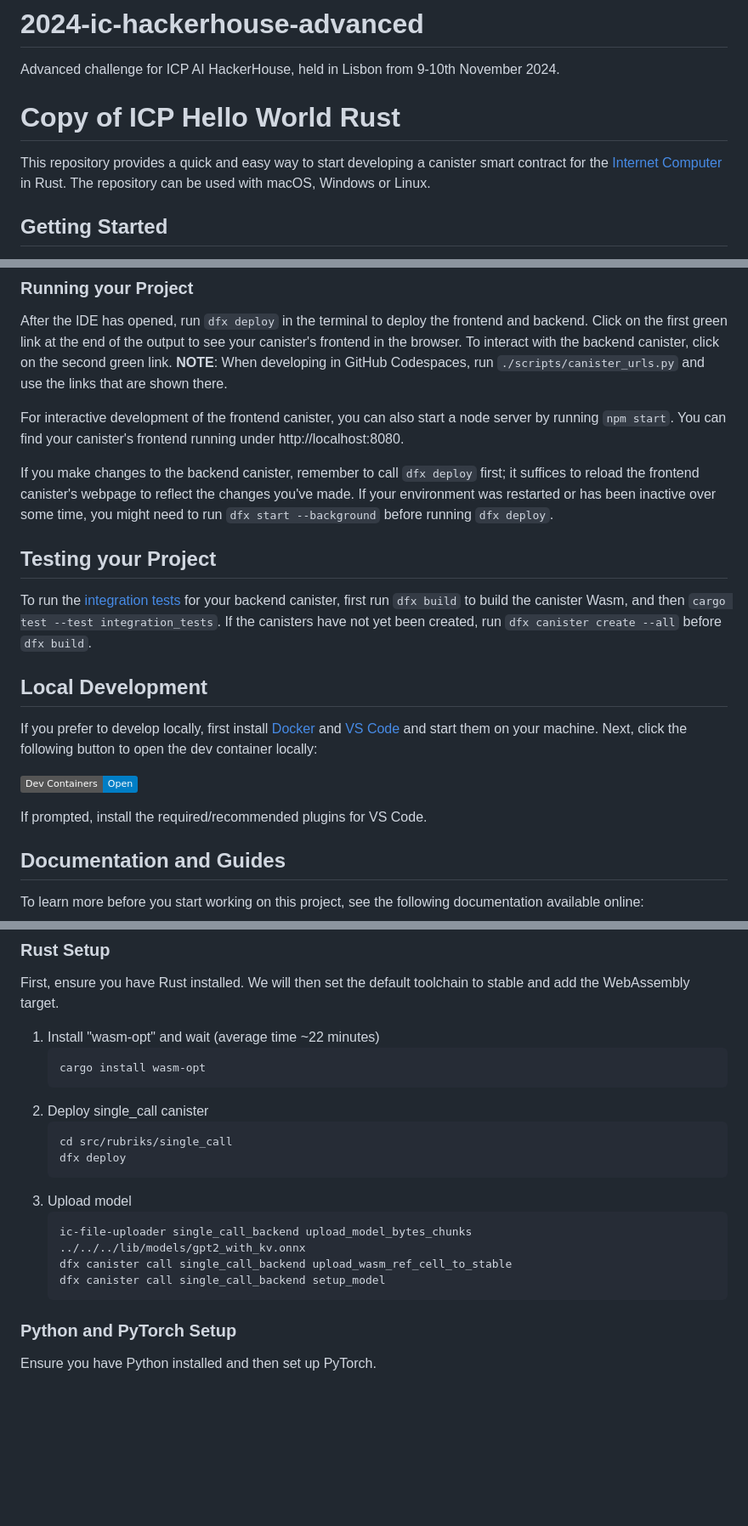
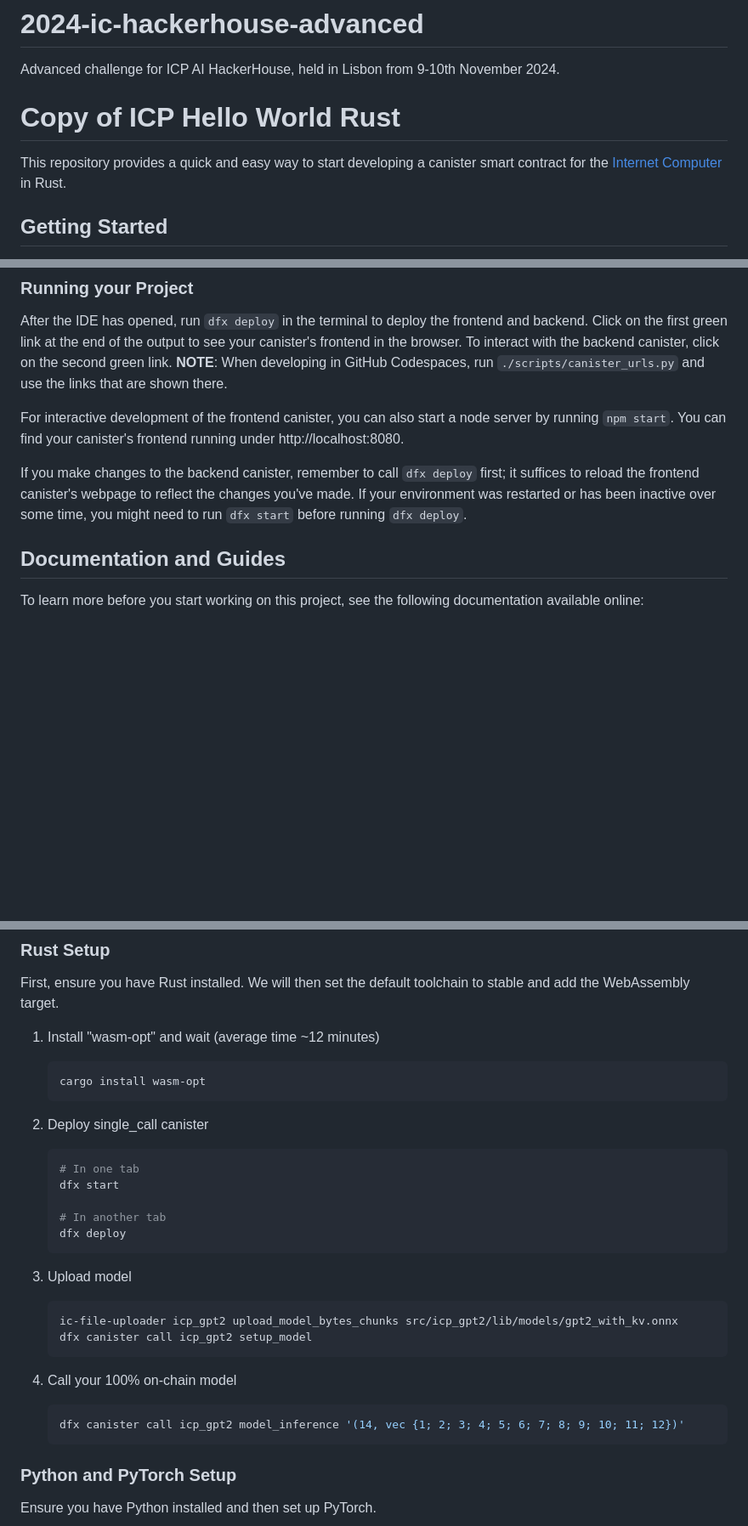
Before and after one commit to lmangall/GPT2-onchain-IC, a Markdown page: README.md, 3 parts joined by grey strips. Shown at 85% size. Drawn GitHub-style; badges without logos; blank space fills up the shorter version.

Commit message:
improved readme

````diff
--- a/README.md
+++ b/README.md
@@ -2,19 +2,9 @@
 
 Advanced challenge for ICP AI HackerHouse, held in Lisbon from 9-10th November 2024.
 
-
-
-
-
-
-
-
-
-
 # Copy of ICP Hello World Rust
 
 This repository provides a quick and easy way to start developing a canister smart contract for the [Internet Computer](https://internetcomputer.org/) in Rust.
-The repository can be used with macOS, Windows or Linux.
 
 ## Getting Started
 
@@ -32,21 +22,7 @@ For interactive development of the frontend canister, you can also start a node
 You can find your canister's frontend running under http://localhost:8080.
 
 If you make changes to the backend canister, remember to call `dfx deploy` first; it suffices to reload the frontend canister's webpage to reflect the changes you've made.
-If your environment was restarted or has been inactive over some time, you might need to run `dfx start --background` before running `dfx deploy`.
-
-## Testing your Project
-
-To run the [integration tests](/src/icp_hello_world_rust_backend/tests/integration_tests.rs#L18) for your backend canister, first run `dfx build` to build the canister Wasm, and then `cargo test --test integration_tests`.
-If the canisters have not yet been created, run `dfx canister create --all` before `dfx build`.
-
-## Local Development
-
-If you prefer to develop locally, first install [Docker](https://www.docker.com/get-started/) and [VS Code](https://code.visualstudio.com/) and start them on your machine.
-Next, click the following button to open the dev container locally:
-
-[![Open locally in Dev Containers](https://img.shields.io/static/v1?label=Dev%20Containers&message=Open&color=blue&logo=visualstudiocode)](https://vscode.dev/redirect?url=vscode://ms-vscode-remote.remote-containers/cloneInVolume?url=https://github.com/dfinity/icp-hello-world-rust)
-
-If prompted, install the required/recommended plugins for VS Code.
+If your environment was restarted or has been inactive over some time, you might need to run `dfx start` before running `dfx deploy`.
 
 ## Documentation and Guides
 
@@ -92,20 +68,28 @@ This section guides you through the initial setup of the necessary tools and env
 
 First, ensure you have Rust installed. We will then set the default toolchain to stable and add the WebAssembly target.
 
-1. Install "wasm-opt" and wait (average time ~22 minutes)
+1. Install "wasm-opt" and wait (average time ~12 minutes)
    ```bash
    cargo install wasm-opt
    ```
 2. Deploy single_call canister
+
    ```bash
-   cd src/rubriks/single_call
+   # In one tab
+   dfx start
+
+   # In another tab
    dfx deploy
    ```
+
 3. Upload model
    ```bash
-   ic-file-uploader single_call_backend upload_model_bytes_chunks ../../../lib/models/gpt2_with_kv.onnx
-   dfx canister call single_call_backend upload_wasm_ref_cell_to_stable
-   dfx canister call single_call_backend setup_model
+   ic-file-uploader icp_gpt2 upload_model_bytes_chunks src/icp_gpt2/lib/models/gpt2_with_kv.onnx
+   dfx canister call icp_gpt2 setup_model
+   ```
+4. Call your 100% on-chain model
+   ```bash
+   dfx canister call icp_gpt2 model_inference '(14, vec {1; 2; 3; 4; 5; 6; 7; 8; 9; 10; 11; 12})'
    ```
 
 ### Python and PyTorch Setup
````
